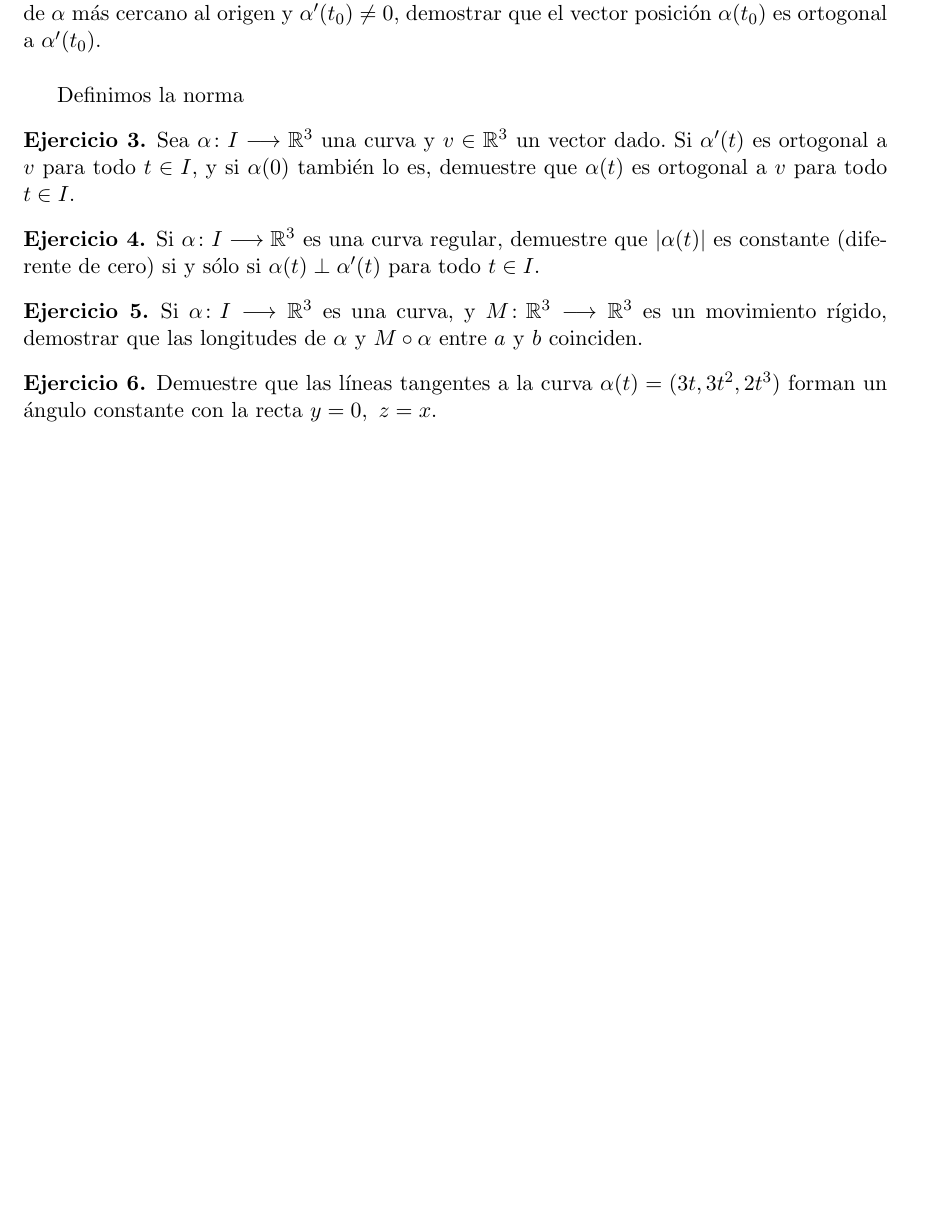
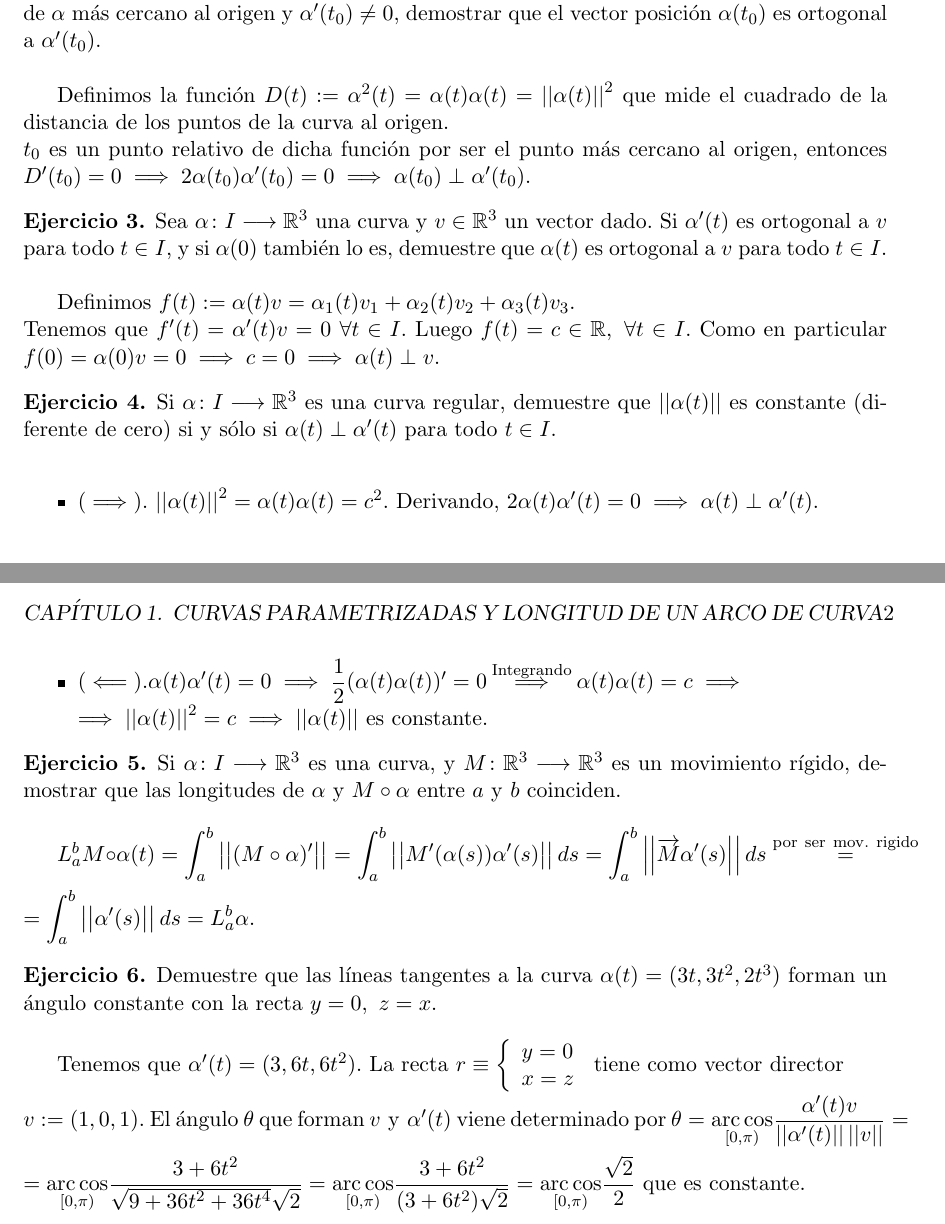
Before and after one commit to javpelle/LaTeX, a LaTeX book (Ejercicios de Geometría Diferencial/Geometria.tex, which reads Ejercicios de Geometría Diferencial/chapters/chapter1.tex, Ejercicios de Geometría Diferencial/chapters/configuracion.tex): part of page 6 of 6 before the commit and two parts of pages 6 and 7 of 7 after it, the two joined at a grey line, cut so that both start at the same text, the shorter picture padded with empty space. Compiled offline with pdfLaTeX.

Commit message:
El bichichi ataca de nuevo

```diff
--- a/Ejercicios de Geometría Diferencial/chapters/chapter1.tex
+++ b/Ejercicios de Geometría Diferencial/chapters/chapter1.tex
@@ -7,17 +7,29 @@ Una solución a este ejercicio $\alpha(t)=(\sin t, \cos t)$. Es claro que $\alph
 
 \begin{ejercicio} Sea $\alpha(t)$  una curva que no pasa por el origen. Si $\alpha(t_0)$ es el punto de la traza de $\alpha$ más cercano al origen y $\alpha'(t_0)\neq 0$, demostrar que el vector posición $\alpha(t_0)$ es ortogonal a $\alpha'(t_0)$.\\
 
-Definimos la norma
+Definimos la función $D(t):=\alpha^2(t)=\alpha(t)\alpha(t)=\norm{\alpha(t)}^2$ que mide el cuadrado de la distancia de los puntos de la curva al origen.\\
+$t_0$ es un punto relativo de dicha función por ser el punto más cercano al origen, entonces $D'(t_0)=0\implies 2\alpha(t_0)\alpha'(t_0)=0\implies\alpha(t_0)\perp\alpha'(t_0)$.
 \end{ejercicio}
 
-\begin{ejercicio} Sea $\ait$ una curva y $v\in\R^3$ un vector dado. Si $\alpha'(t)$ es ortogonal a $v$ para todo $t\in I$, y si $\alpha(0)$ también lo es, demuestre que $\alpha(t)$ es ortogonal a $v$ para todo $t\in I$.
+\begin{ejercicio} Sea $\ait$ una curva y $v\in\R^3$ un vector dado. Si $\alpha'(t)$ es ortogonal a $v$ para todo $t\in I$, y si $\alpha(0)$ también lo es, demuestre que $\alpha(t)$ es ortogonal a $v$ para todo $t\in I$.\\
+
+Definimos $f(t):= \alpha(t)v= \alpha_1(t)v_1 + \alpha_2(t)v_2 +\alpha_3(t)v_3$.\\
+Tenemos que $f'(t) = \alpha'(t)v= 0\ \forall t\in I$. Luego $f(t)= c\in \R,\ \forall t\in I$. Como en particular $f(0)=\alpha(0)v=0\implies c=0\implies \alpha(t)\perp v$.
 \end{ejercicio}
 
-\begin{ejercicio} Si $\ait$ es una curva regular, demuestre que $|\alpha(t)|$ es constante (diferente de cero) si y sólo si $\alpha(t) \perp \alpha'(t)$ para todo $t\in I$.
+\begin{ejercicio} Si $\ait$ es una curva regular, demuestre que $\norm{\alpha(t)}$ es constante (diferente de cero) si y sólo si $\alpha(t) \perp \alpha'(t)$ para todo $t\in I$.\\
+\begin{itemize}
+\item ($\implies$). $\norm{\alpha(t)}^2 = \alpha(t)\alpha(t)=c^2$. Derivando, $2\alpha(t)\alpha'(t)=0\implies \alpha(t)\perp\alpha'(t)$.
+\item ($\impliedby$).$\alpha(t)\alpha'(t)=0\implies\dfrac{1}{2}(\alpha(t)\alpha(t))'=0\ximplies{\mathrm{Integrando}}{}\alpha(t)\alpha(t)=c\implies\\\implies\norm{\alpha(t)}^2=c\implies\norm{\alpha(t)}$ es constante.
+\end{itemize}
 \end{ejercicio}
 
-\begin{ejercicio} Si $\ait$ es una curva, y $\function{M}{\R^3}{\R^3}$ es un movimiento rígido, demostrar que las longitudes de $\alpha$ y $M\circ\alpha$ entre $a\y b$ coinciden.
+\begin{ejercicio} Si $\ait$ es una curva, y $\function{M}{\R^3}{\R^3}$ es un movimiento rígido, demostrar que las longitudes de $\alpha$ y $M\circ\alpha$ entre $a\y b$ coinciden.\\
+
+$\arc M\circ\alpha(t)=\integral{b}{a}\norm{(M\circ \alpha)'}=\integral{b}{a}\norm{M'(\alpha(s))\alpha'(s)}ds=\integral{b}{a}\norm{\overrightarrow{M}\alpha'(s)}ds\overset{\mathrm{por\ ser\ mov.\ rigido}}{=}\\=\integral{b}{a}\norm{\alpha'(s)}ds=\arc\alpha$.
 \end{ejercicio}
 
-\begin{ejercicio} Demuestre que las líneas tangentes a la curva $\alpha(t)=(3t,3t^2,2t^3)$ forman un ángulo constante con la recta $y=0,\ z=x$.
+\begin{ejercicio} Demuestre que las líneas tangentes a la curva $\alpha(t)=(3t,3t^2,2t^3)$ forman un ángulo constante con la recta $y=0,\ z=x$.\\
+
+Tenemos que $\alpha'(t) = (3,6t,6t^2)$. La recta $r\equiv\doubleleft{y=0}{x=z}$ tiene como vector director\\$v:=(1,0,1)$. El ángulo $\theta$ que forman $v\y\alpha'(t)$ viene determinado por $\theta=\underset{[0,\pi)}\arccos\dfrac{\alpha'(t)v}{\norm{\alpha'(t)}\norm{v}}=\\=\underset{[0,\pi)}\arccos\dfrac{3+6t^2}{\sqrt{9+36t^2+36t^4}\sqrt{2}}=\underset{[0,\pi)}\arccos\dfrac{3+6t^2}{(3+6t^2)\sqrt{2}}=\underset{[0,\pi)}\arccos\dfrac{\sqrt{2}}{2}$ que es constante.
 \end{ejercicio}
--- a/Ejercicios de Geometría Diferencial/chapters/configuracion.tex
+++ b/Ejercicios de Geometría Diferencial/chapters/configuracion.tex
@@ -88,6 +88,7 @@
 \newcommand{\vacio}{\emptyset}
 \newcommand{\deter}[1]{\left| \begin{matrix} #1	\end{matrix}\right|}
 \newcommand{\alphabeta}{[\alpha,\beta]}
+\newcommand{\arc}{L^b_a}
 \newcommand\blankpage{%
     \null
     \thispagestyle{empty}%
```
Also changed, not shown: Ejercicios de Geometría Diferencial/Geometria.tex (+1 -1 lines), Ejercicios de Geometría Diferencial/Geometria.pdf, 4 other files.
